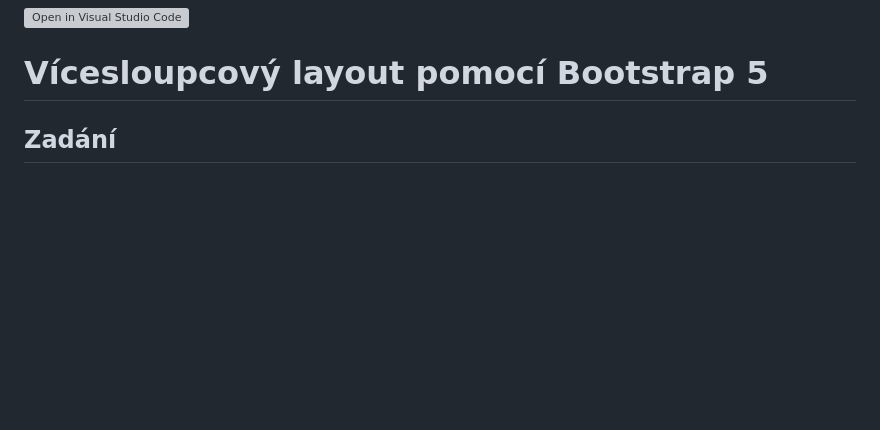
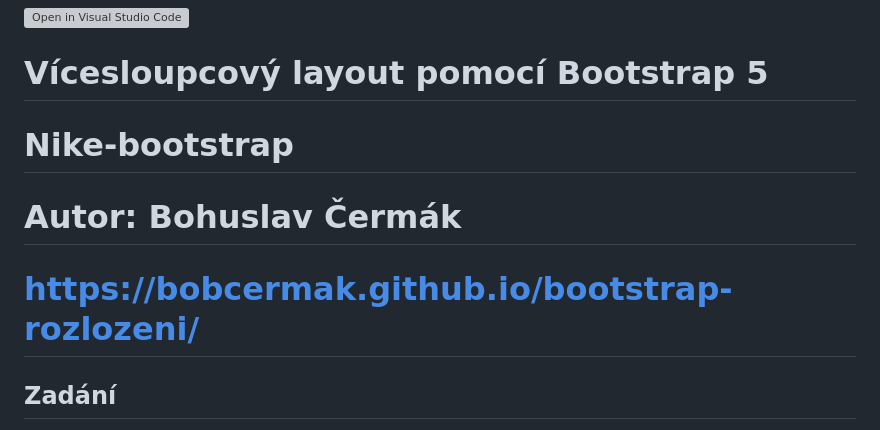
Before and after one commit to bobcermak/bootstrap-rozlozeni, a Markdown page: README.md, the part around the change. Rendered like a GitHub page; blank space fills up the shorter version; grey boxes are pictures that could not be loaded.

Commit message:
hotovo!!!

```diff
--- a/README.md
+++ b/README.md
@@ -1,5 +1,9 @@
 [![Open in Visual Studio Code](https://classroom.github.com/assets/open-in-vscode-c66648af7eb3fe8bc4f294546bfd86ef473780cde1dea487d3c4ff354943c9ae.svg)](https://classroom.github.com/online_ide?assignment_repo_id=10486695&assignment_repo_type=AssignmentRepo)
 # Vícesloupcový layout pomocí Bootstrap 5
+
+# Nike-bootstrap
+# Autor: Bohuslav Čermák
+# https://bobcermak.github.io/bootstrap-rozlozeni/
 
 ## Zadání
 
```
